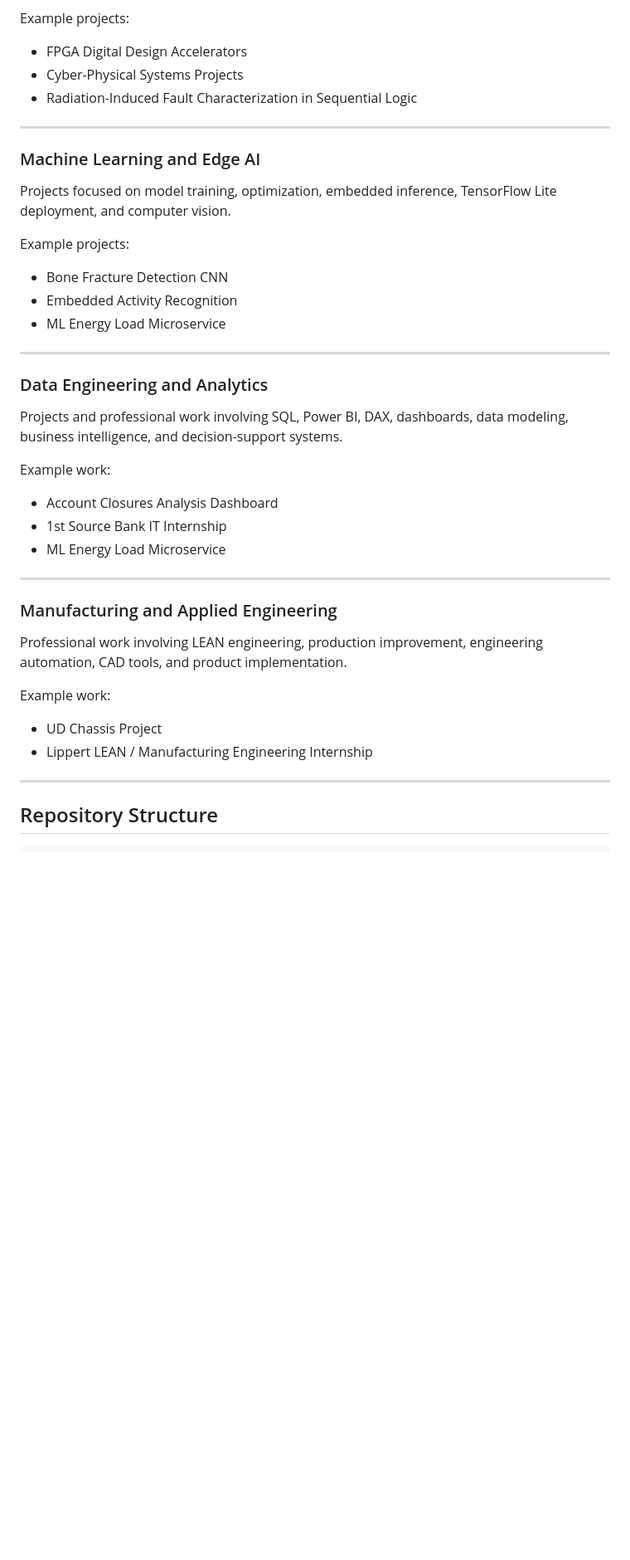
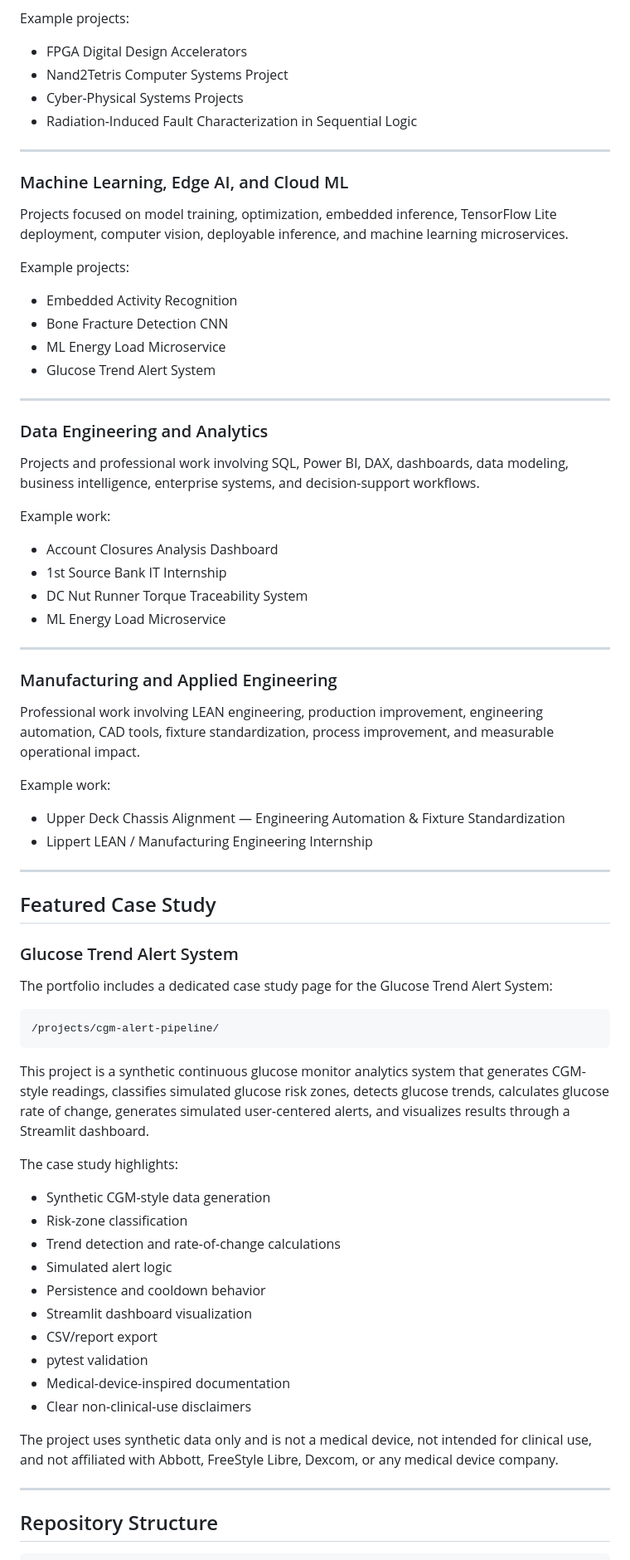
Before and after one commit to jfmedina05/jfmedina05.github.io, a Markdown page: README.md, the part around the change printed below. Shown: that part at 83% size. Rendered like a GitHub page; blank space fills up the shorter version.

````diff
--- a/README.md
+++ b/README.md
@@ -69,43 +98,75 @@ Projects focused on SystemVerilog, Vivado, Basys3 FPGA hardware, AXI, DMA, finit
 Example projects:
 
 - FPGA Digital Design Accelerators
+- Nand2Tetris Computer Systems Project
 - Cyber-Physical Systems Projects
 - Radiation-Induced Fault Characterization in Sequential Logic
 
 ---
 
-### Machine Learning and Edge AI
+### Machine Learning, Edge AI, and Cloud ML
 
-Projects focused on model training, optimization, embedded inference, TensorFlow Lite deployment, and computer vision.
+Projects focused on model training, optimization, embedded inference, TensorFlow Lite deployment, computer vision, deployable inference, and machine learning microservices.
 
 Example projects:
 
+- Embedded Activity Recognition
 - Bone Fracture Detection CNN
-- Embedded Activity Recognition
 - ML Energy Load Microservice
+- Glucose Trend Alert System
 
 ---
 
 ### Data Engineering and Analytics
 
-Projects and professional work involving SQL, Power BI, DAX, dashboards, data modeling, business intelligence, and decision-support systems.
+Projects and professional work involving SQL, Power BI, DAX, dashboards, data modeling, business intelligence, enterprise systems, and decision-support workflows.
 
 Example work:
 
 - Account Closures Analysis Dashboard
 - 1st Source Bank IT Internship
+- DC Nut Runner Torque Traceability System
 - ML Energy Load Microservice
 
 ---
 
 ### Manufacturing and Applied Engineering
 
-Professional work involving LEAN engineering, production improvement, engineering automation, CAD tools, and product implementation.
+Professional work involving LEAN engineering, production improvement, engineering automation, CAD tools, fixture standardization, process improvement, and measurable operational impact.
 
 Example work:
 
-- UD Chassis Project
+- Upper Deck Chassis Alignment — Engineering Automation & Fixture Standardization
 - Lippert LEAN / Manufacturing Engineering Internship
+
+---
+
+## Featured Case Study
+
+### Glucose Trend Alert System
+
+The portfolio includes a dedicated case study page for the Glucose Trend Alert System:
+
+```text
+/projects/cgm-alert-pipeline/
+```
+
+This project is a synthetic continuous glucose monitor analytics system that generates CGM-style readings, classifies simulated glucose risk zones, detects glucose trends, calculates glucose rate of change, generates simulated user-centered alerts, and visualizes results through a Streamlit dashboard.
+
+The case study highlights:
+
+- Synthetic CGM-style data generation
+- Risk-zone classification
+- Trend detection and rate-of-change calculations
+- Simulated alert logic
+- Persistence and cooldown behavior
+- Streamlit dashboard visualization
+- CSV/report export
+- pytest validation
+- Medical-device-inspired documentation
+- Clear non-clinical-use disclaimers
+
+The project uses synthetic data only and is not a medical device, not intended for clinical use, and not affiliated with Abbott, FreeStyle Libre, Dexcom, or any medical device company.
 
 ---
 
````
Also changed, not shown: other parts of README.md (+158 -28 lines).
